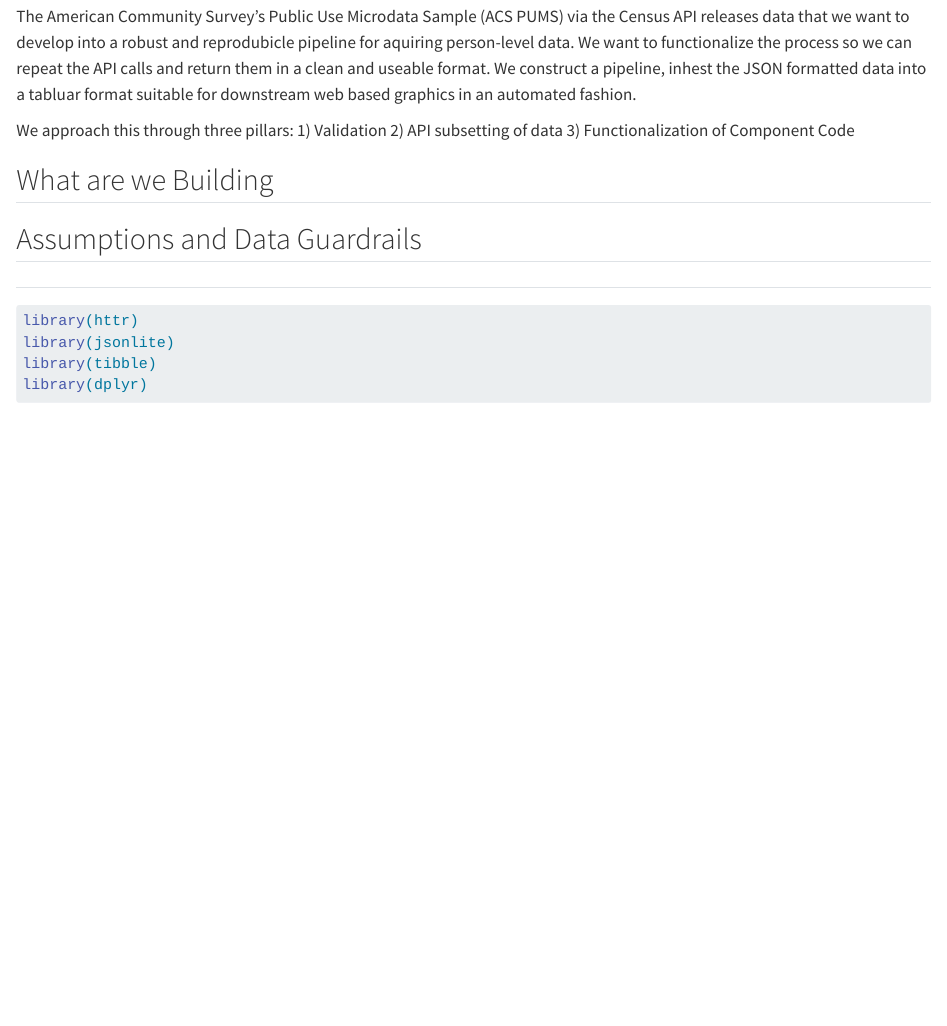
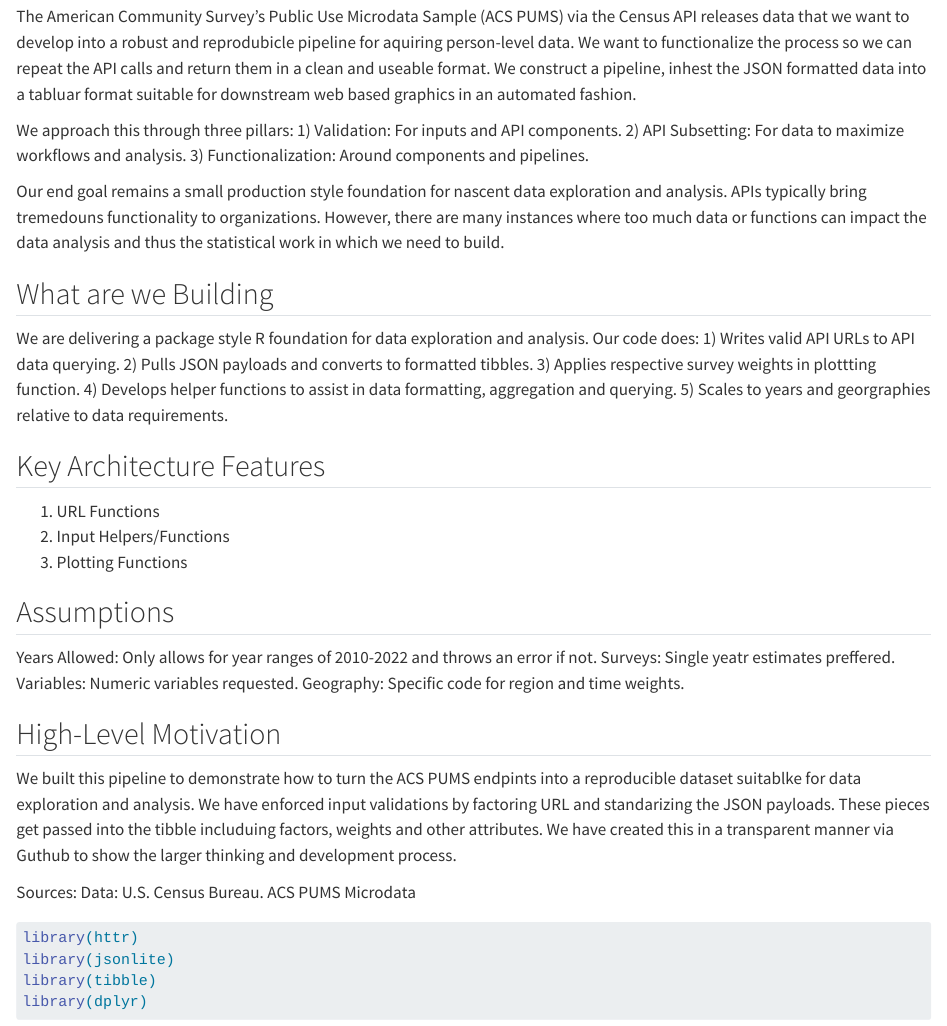
Before and after one commit to ApexDataWorld/ST558_PUMS_Census_Project, a Quarto document (pums_single_year_data.qmd): the page in a window 1100 px wide, from 130 px down. Rendered offline with R 4.5, knitr and Pandoc in place of Quarto, with nearby package versions; some code elsewhere in the file could not run offline; long lines of code are wrapped.

Commit message:
Update pums_single_year_data.qmd
Adding more information to structure, etc.

````diff
--- a/pums_single_year_data.qmd
+++ b/pums_single_year_data.qmd
@@ -8,13 +8,46 @@ editor: visual
 
 The American Community Survey's Public Use Microdata Sample (ACS PUMS) via the Census API releases data that we want to develop into a robust and reprodubicle pipeline for aquiring person-level data. We want to functionalize the process so we can repeat the API calls and return them in a clean and useable format. We construct a pipeline, inhest the JSON formatted data into a tabluar format suitable for downstream web based graphics in an automated fashion.
 
-We approach this through three pillars: 1) Validation 2) API subsetting of data 3) Functionalization of Component Code
+We approach this through three pillars:
+1) Validation: For inputs and API components.
+2) API Subsetting: For data to maximize workflows and analysis.
+3) Functionalization: Around components and pipelines.
+
+Our end goal remains a small production style foundation for nascent data exploration and analysis. APIs typically bring tremedouns functionality to organizations. However, there are many instances where too much data or functions can impact the data analysis and thus the statistical work in which we need to build.
 
 ## What are we Building
+We are delivering a package style R foundation for data exploration and analysis. Our code does:
+1) Writes valid API URLs to API data querying.
+2) Pulls JSON payloads and converts to formatted tibbles.
+3) Applies respective survey weights in plottting function.
+4) Develops helper functions to assist in data formatting, aggregation and querying.
+5) Scales to years and georgraphies relative to data requirements.
 
-## Assumptions and Data Guardrails
 
-##
+## Key Architecture Features
+1) URL Functions
+2) Input Helpers/Functions
+3) Plotting Functions
+
+
+## Assumptions
+Years Allowed: Only allows for year ranges of 2010-2022 and throws an error if not.
+Surveys: Single yeatr estimates preffered.
+Variables: Numeric variables requested.
+Geography: Specific code for region and time weights.
+
+## High-Level Motivation
+We built this pipeline to demonstrate how to turn the ACS PUMS endpints into a reproducible dataset suitablke for data exploration and analysis. We have enforced input validations by factoring URL and standarizing the JSON payloads. These pieces get passed into the tibble includuing factors, weights and other attributes. We have created this in a transparent manner via Guthub to show the larger thinking and development process.
+
+
+
+
+
+Sources:
+Data: U.S. Census Bureau. ACS PUMS Microdata
+
+
+
 
 ```{r}
 
````
